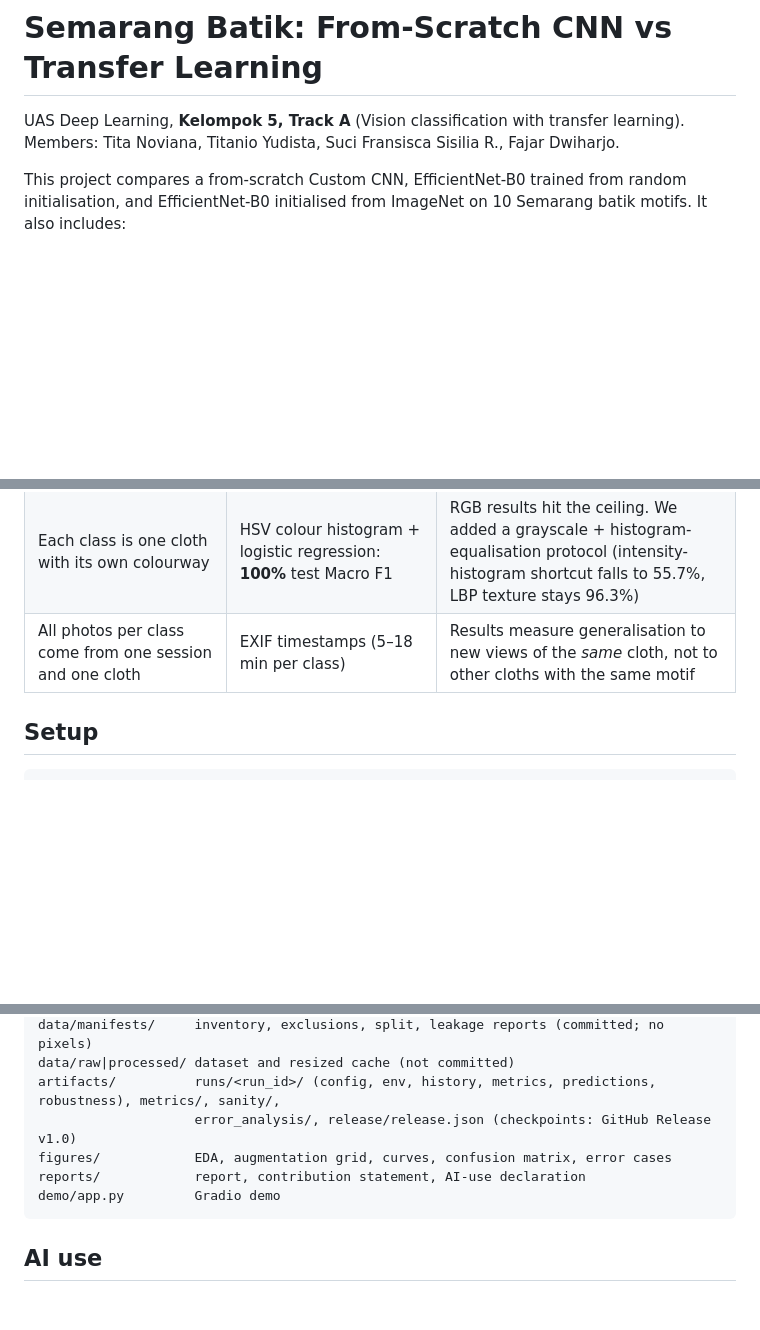
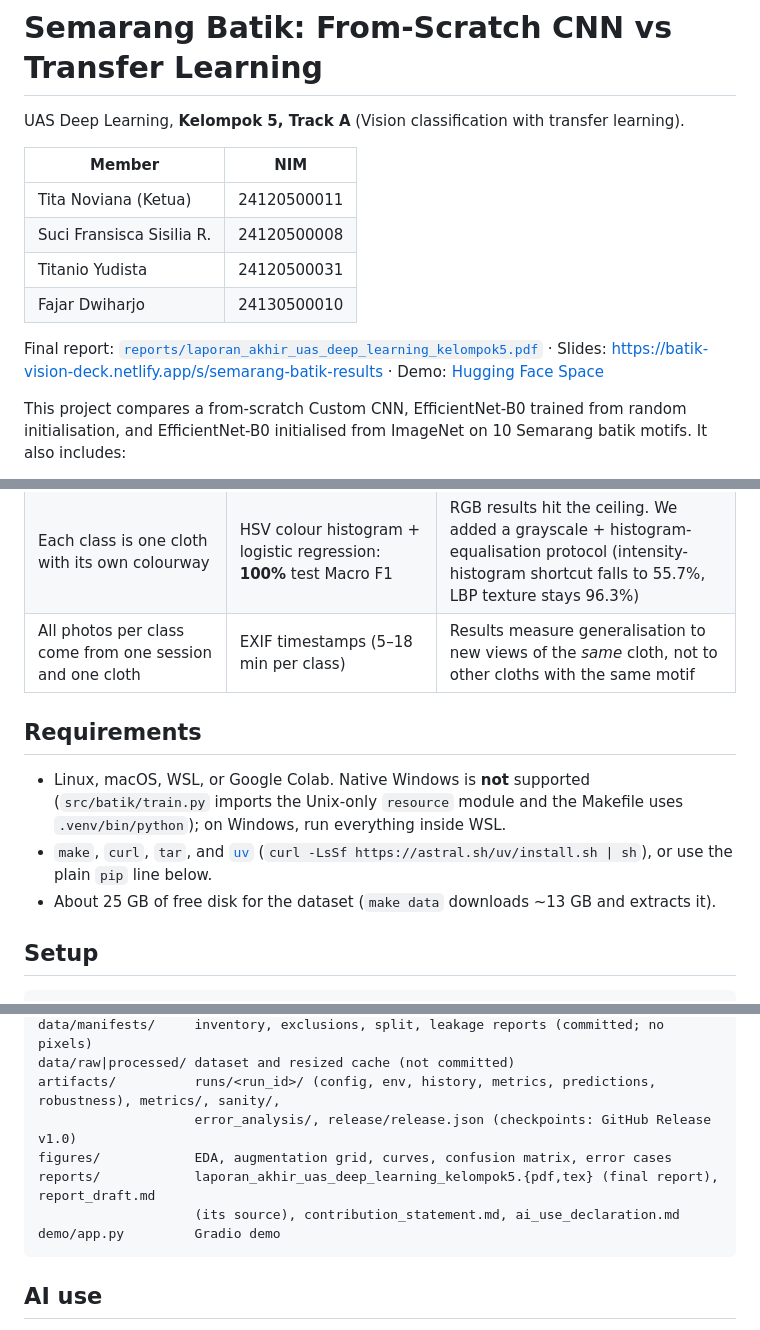
Before and after one commit to Universitas-Cakrawala/semarang-batik-fine-grained-transfer-learning, a Markdown page: README.md, 3 parts joined by grey strips. Rendered like a GitHub page; blank space fills up the shorter version.

Commit message:
Update README.md to enhance member listing, add requirements, and clarify report structure

````diff
--- a/README.md
+++ b/README.md
@@ -1,7 +1,17 @@
 # Semarang Batik: From-Scratch CNN vs Transfer Learning
 
 UAS Deep Learning, **Kelompok 5, Track A** (Vision classification with transfer learning).
-Members: Tita Noviana, Titanio Yudista, Suci Fransisca Sisilia R., Fajar Dwiharjo.
+
+| Member | NIM |
+|---|---|
+| Tita Noviana (Ketua) | 24120500011 |
+| Suci Fransisca Sisilia R. | 24120500008 |
+| Titanio Yudista | 24120500031 |
+| Fajar Dwiharjo | 24130500010 |
+
+Final report: [`reports/laporan_akhir_uas_deep_learning_kelompok5.pdf`](reports/laporan_akhir_uas_deep_learning_kelompok5.pdf) ·
+Slides: <https://batik-vision-deck.netlify.app/s/semarang-batik-results> ·
+Demo: [Hugging Face Space](https://huggingface.co/spaces/atsiduy/vision-classification-batik)
 
 This project compares a from-scratch Custom CNN, EfficientNet-B0 trained from
 random initialisation, and EfficientNet-B0 initialised from ImageNet on 10 Semarang
@@ -26,6 +36,15 @@ Deviations from the approved proposal are listed in
 | The Kaggle snapshot stores each capture as ~4 rotated/flipped copies | Same-second captures have rotation-invariant pHash distance 0–4. Ordinary pHash gives ~30 | A plain random split (as in the proposal) puts a rotated copy of **98.9%** of test images into train. We split by **source photo** groups instead |
 | Each class is one cloth with its own colourway | HSV colour histogram + logistic regression: **100%** test Macro F1 | RGB results hit the ceiling. We added a grayscale + histogram-equalisation protocol (intensity-histogram shortcut falls to 55.7%, LBP texture stays 96.3%) |
 | All photos per class come from one session and one cloth | EXIF timestamps (5–18 min per class) | Results measure generalisation to new views of the *same* cloth, not to other cloths with the same motif |
+
+## Requirements
+
+- Linux, macOS, WSL, or Google Colab. Native Windows is **not** supported
+  (`src/batik/train.py` imports the Unix-only `resource` module and the Makefile uses
+  `.venv/bin/python`); on Windows, run everything inside WSL.
+- `make`, `curl`, `tar`, and [`uv`](https://docs.astral.sh/uv/)
+  (`curl -LsSf https://astral.sh/uv/install.sh | sh`), or use the plain `pip` line below.
+- About 25 GB of free disk for the dataset (`make data` downloads ~13 GB and extracts it).
 
 ## Setup
 
@@ -188,7 +207,8 @@ data/raw|processed/ dataset and resized cache (not committed)
 artifacts/          runs/<run_id>/ (config, env, history, metrics, predictions, robustness), metrics/, sanity/,
                     error_analysis/, release/release.json (checkpoints: GitHub Release v1.0)
 figures/            EDA, augmentation grid, curves, confusion matrix, error cases
-reports/            report, contribution statement, AI-use declaration
+reports/            laporan_akhir_uas_deep_learning_kelompok5.{pdf,tex} (final report), report_draft.md
+                    (its source), contribution_statement.md, ai_use_declaration.md
 demo/app.py         Gradio demo
 ```
 
````
